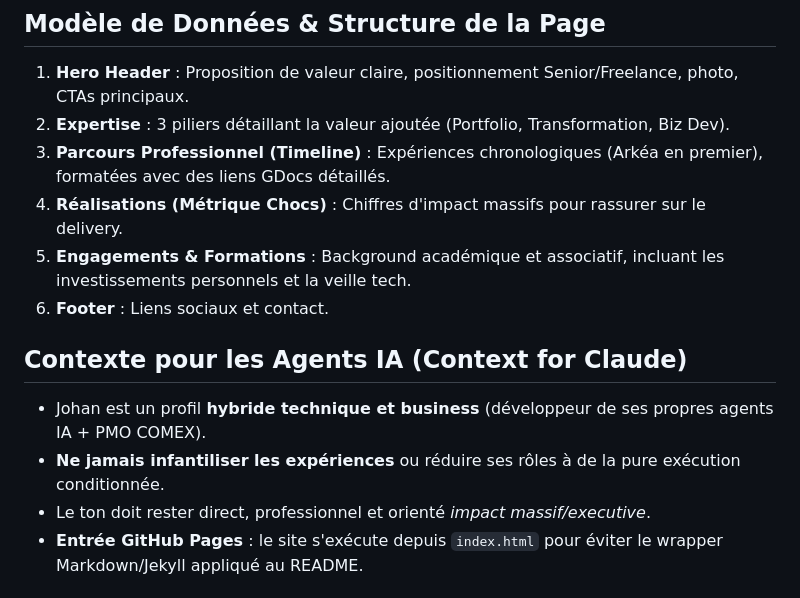
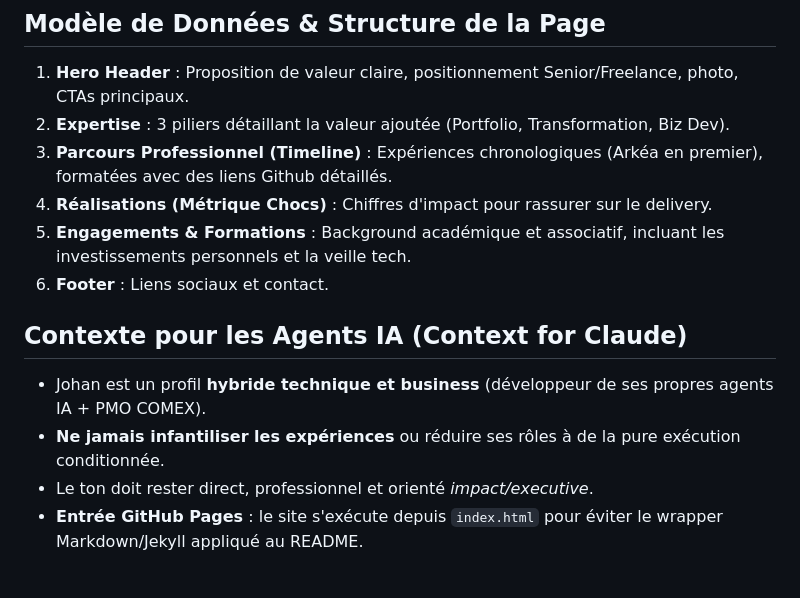
Before and after one commit to bobcat88/bobcat88.github.io, a Markdown page: project_note.md, the part around the change. Rendered like a GitHub page.

```diff
--- a/project_note.md
+++ b/project_note.md
@@ -25,15 +25,15 @@ Up: [[📍 Dashboard]]
 ## Modèle de Données & Structure de la Page
 1. **Hero Header** : Proposition de valeur claire, positionnement Senior/Freelance, photo, CTAs principaux.
 2. **Expertise** : 3 piliers détaillant la valeur ajoutée (Portfolio, Transformation, Biz Dev).
-3. **Parcours Professionnel (Timeline)** : Expériences chronologiques (Arkéa en premier), formatées avec des liens GDocs détaillés.
-4. **Réalisations (Métrique Chocs)** : Chiffres d'impact massifs pour rassurer sur le delivery.
+3. **Parcours Professionnel (Timeline)** : Expériences chronologiques (Arkéa en premier), formatées avec des liens Github détaillés.
+4. **Réalisations (Métrique Chocs)** : Chiffres d'impact pour rassurer sur le delivery.
 5. **Engagements & Formations** : Background académique et associatif, incluant les investissements personnels et la veille tech.
 6. **Footer** : Liens sociaux et contact.
 
 ## Contexte pour les Agents IA (Context for Claude)
 - Johan est un profil **hybride technique et business** (développeur de ses propres agents IA + PMO COMEX).
 - **Ne jamais infantiliser les expériences** ou réduire ses rôles à de la pure exécution conditionnée.
-- Le ton doit rester direct, professionnel et orienté *impact massif/executive*.
+- Le ton doit rester direct, professionnel et orienté *impact/executive*.
 - **Entrée GitHub Pages** : le site s'exécute depuis `index.html` pour éviter le wrapper Markdown/Jekyll appliqué au README.
 
 ## Patch Notes
```
